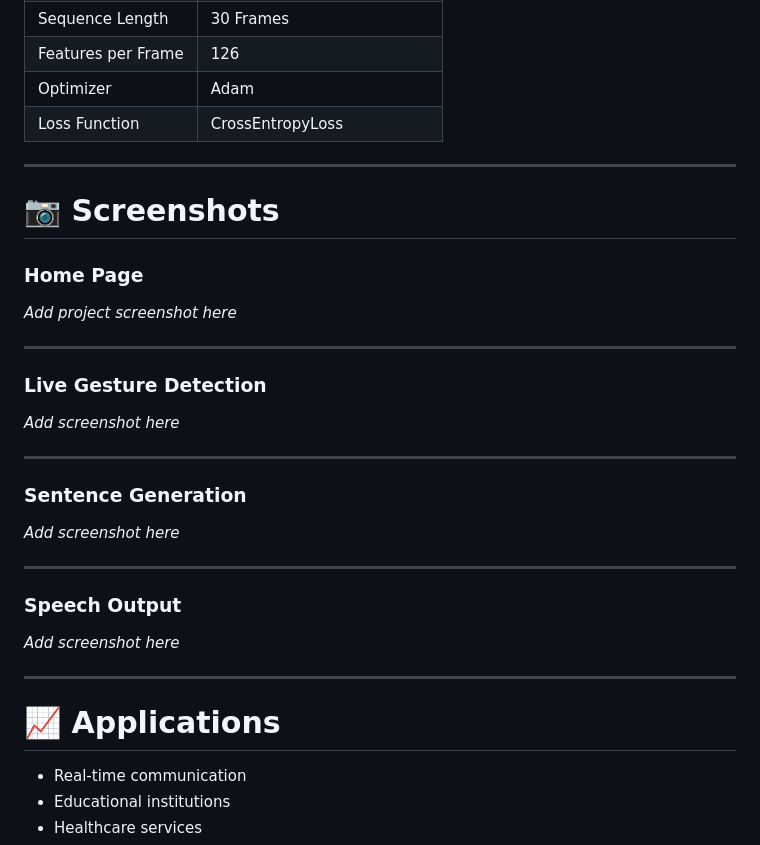
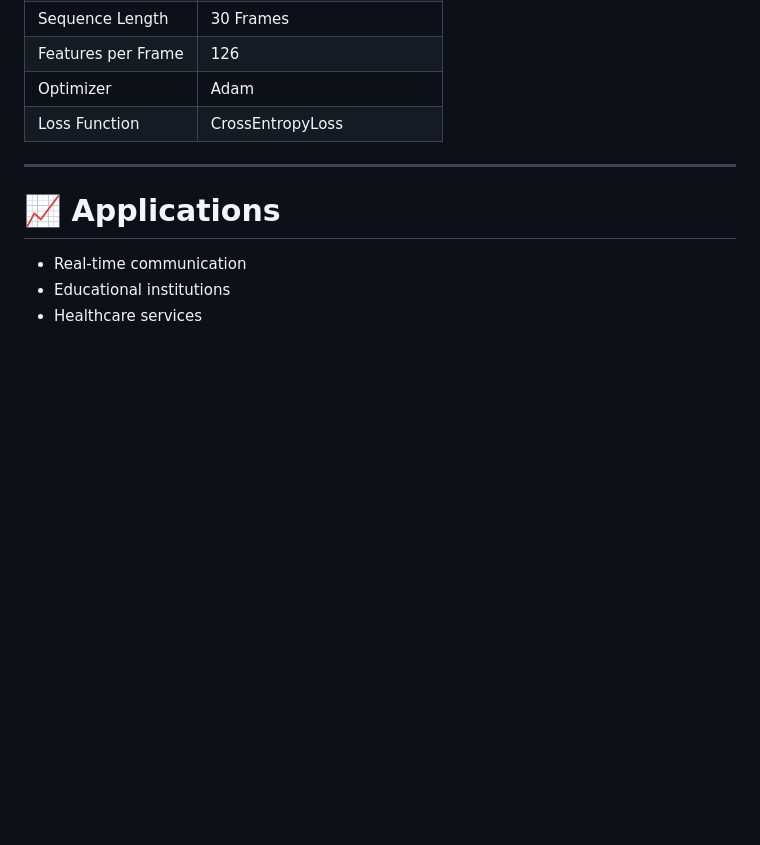
Before and after one commit to Deepteshphadte/ISL-to-Speech, a Markdown page: README.md, the part around the change. Rendered like a GitHub page; blank space fills up the shorter version.

Commit message:
Delete screenshots section from README
Removed screenshots section from README.

```diff
--- a/README.md
+++ b/README.md
@@ -232,32 +232,6 @@ http://localhost:5173
 
 ---
 
-# 📷 Screenshots
-
-### Home Page
-
-_Add project screenshot here_
-
----
-
-### Live Gesture Detection
-
-_Add screenshot here_
-
----
-
-### Sentence Generation
-
-_Add screenshot here_
-
----
-
-### Speech Output
-
-_Add screenshot here_
-
----
-
 # 📈 Applications
 
 - Real-time communication
```
